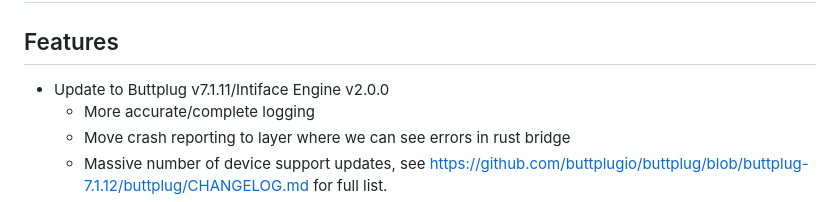
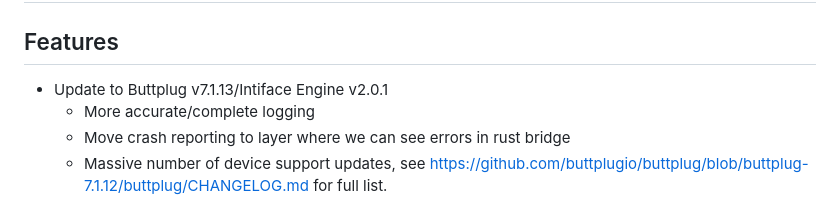
Before and after one commit to intiface/intiface-central, a Markdown page: CHANGELOG.md, the part around the change printed below. GitHub-like rendering.

Commit message:
doc: Update v2.5.5 CHANGELOG due to release delay

```diff
--- a/CHANGELOG.md
+++ b/CHANGELOG.md
@@ -2,7 +2,7 @@
 
 ## Features
 
-- Update to Buttplug v7.1.11/Intiface Engine v2.0.0
+- Update to Buttplug v7.1.13/Intiface Engine v2.0.1
   - More accurate/complete logging
   - Move crash reporting to layer where we can see errors in rust bridge
   - Massive number of device support updates, see https://github.com/buttplugio/buttplug/blob/buttplug-7.1.12/buttplug/CHANGELOG.md for full list.
```
Also changed, not shown: other parts of CHANGELOG.md (+1 -1 lines).
